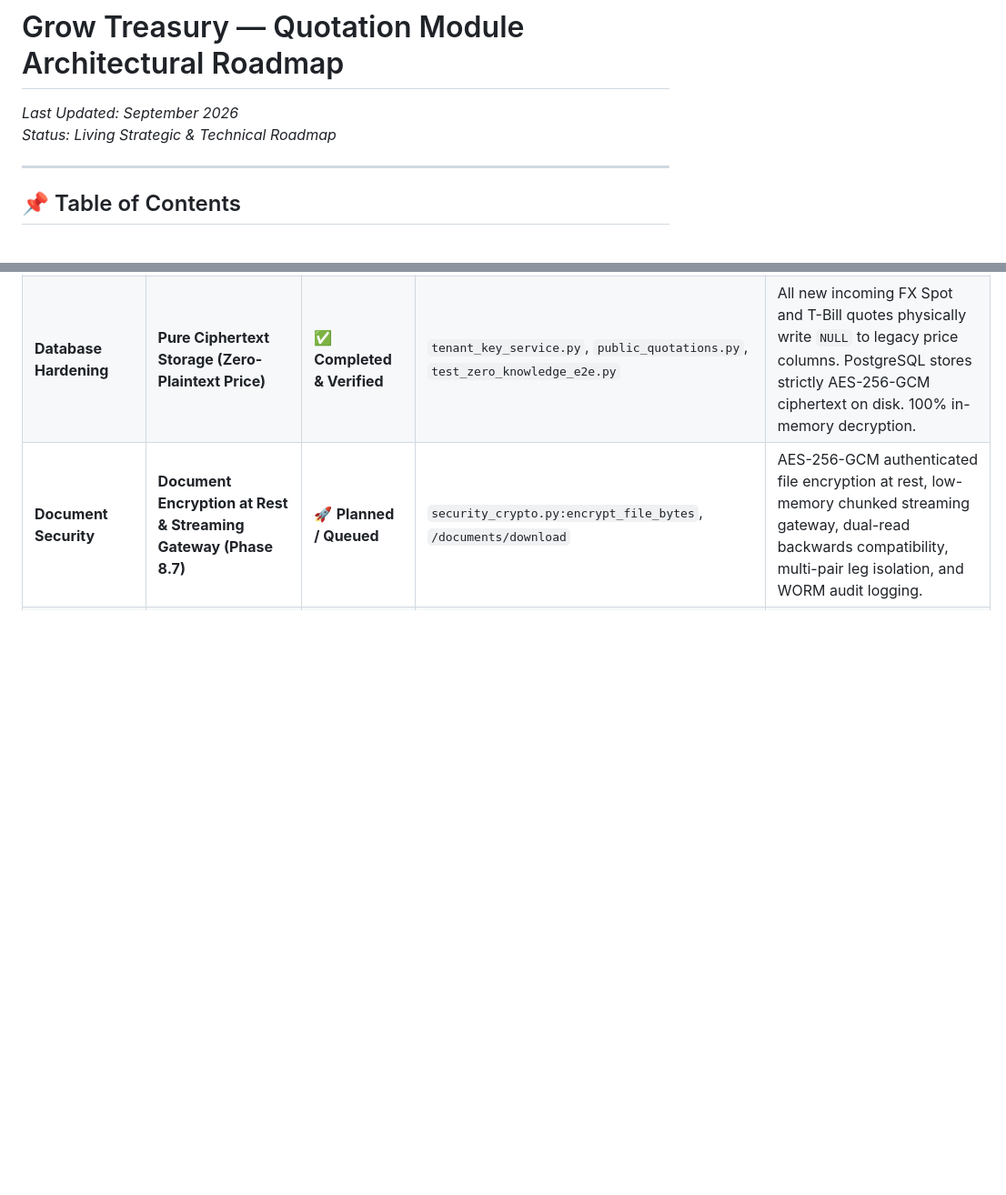
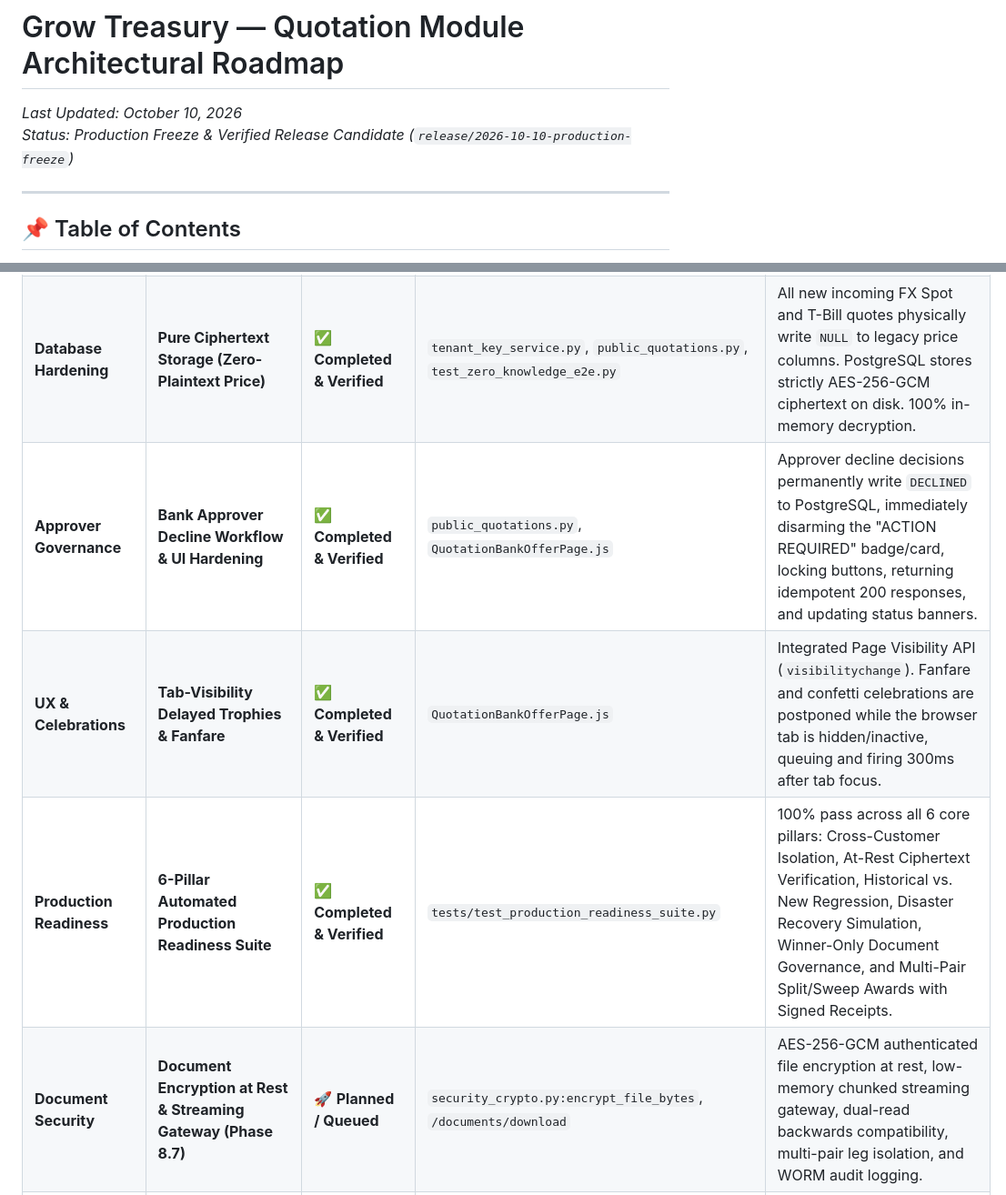
Before and after one commit to waelghali/Treasury_Backend, a Markdown page: docs/QUOTATION_SYSTEM_ROADMAP.md, 2 parts joined by grey strips. Shown at 91% size. GitHub-like rendering; blank space fills up the shorter version.

Commit message:
docs(roadmap): update and finalize production freeze milestones, approver flow, and migration ledger

```diff
--- a/docs/QUOTATION_SYSTEM_ROADMAP.md
+++ b/docs/QUOTATION_SYSTEM_ROADMAP.md
@@ -1,7 +1,7 @@
 # Grow Treasury — Quotation Module Architectural Roadmap
 
-*Last Updated: September 2026*
-*Status: Living Strategic & Technical Roadmap*
+*Last Updated: October 10, 2026*
+*Status: Production Freeze & Verified Release Candidate (`release/2026-10-10-production-freeze`)*
 
 ---
 
@@ -1219,6 +1219,9 @@ This matrix serves as the authoritative ground truth comparing active production
 | **Edge Infrastructure** | **Cloudflare Low-Restriction Perimeter Shield (Phase 2.7)** | 🚀 **Planned / Queued** | Design specs in Section 2.7 | Zero-cost edge layer ($0.00) providing DDoS mitigation, automated TLS termination, and bot filtering with zero trading workflow disruption. |
 | **Perimeter Security** | **Zero-Friction Anti-Bot Honeypot Suite (Phase 2.8)** | 🚀 **Planned / Queued** | Design specs in Section 2.8 | Invisible, keyboard-isolated, autofill-shielded trap fields (`tabIndex={-1}`) with silent 2-second tarpit sinkholes across login, demo, and registration portals. |
 | **Database Hardening** | **Pure Ciphertext Storage (Zero-Plaintext Price)** | ✅ **Completed & Verified** | `tenant_key_service.py`, `public_quotations.py`, `test_zero_knowledge_e2e.py` | All new incoming FX Spot and T-Bill quotes physically write `NULL` to legacy price columns. PostgreSQL stores strictly AES-256-GCM ciphertext on disk. 100% in-memory decryption. |
+| **Approver Governance** | **Bank Approver Decline Workflow & UI Hardening** | ✅ **Completed & Verified** | `public_quotations.py`, `QuotationBankOfferPage.js` | Approver decline decisions permanently write `DECLINED` to PostgreSQL, immediately disarming the "ACTION REQUIRED" badge/card, locking buttons, returning idempotent 200 responses, and updating status banners. |
+| **UX & Celebrations** | **Tab-Visibility Delayed Trophies & Fanfare** | ✅ **Completed & Verified** | `QuotationBankOfferPage.js` | Integrated Page Visibility API (`visibilitychange`). Fanfare and confetti celebrations are postponed while the browser tab is hidden/inactive, queuing and firing 300ms after tab focus. |
+| **Production Readiness** | **6-Pillar Automated Production Readiness Suite** | ✅ **Completed & Verified** | `tests/test_production_readiness_suite.py` | 100% pass across all 6 core pillars: Cross-Customer Isolation, At-Rest Ciphertext Verification, Historical vs. New Regression, Disaster Recovery Simulation, Winner-Only Document Governance, and Multi-Pair Split/Sweep Awards with Signed Receipts. |
 | **Document Security** | **Document Encryption at Rest & Streaming Gateway (Phase 8.7)** | 🚀 **Planned / Queued** | `security_crypto.py:encrypt_file_bytes`, `/documents/download` | AES-256-GCM authenticated file encryption at rest, low-memory chunked streaming gateway, dual-read backwards compatibility, multi-pair leg isolation, and WORM audit logging. |
 | **Database Hardening** | **Trade Amount & Notional Zero-Knowledge (Phase 8.8)** | 🚀 **Planned / Queued** | `models_quotation.py`, `quotation_rfqs` | `encrypted_amount` and `encrypted_min_ticket_amount` with blind range bucketing for fast search and NULL legacy columns. |
 | **Data Governance** | **Systemic Confidential Data Classification & Scan (Phase 8.9)** | 🚀 **Planned / Queued** | Cross-platform audit & schema scan | End-to-end audit classifying and encrypting internal accounting notes, bilateral bank tariffs, and trader contact directories. |
```
Also changed, not shown: other parts of docs/QUOTATION_SYSTEM_ROADMAP.md (+6 -0 lines).
